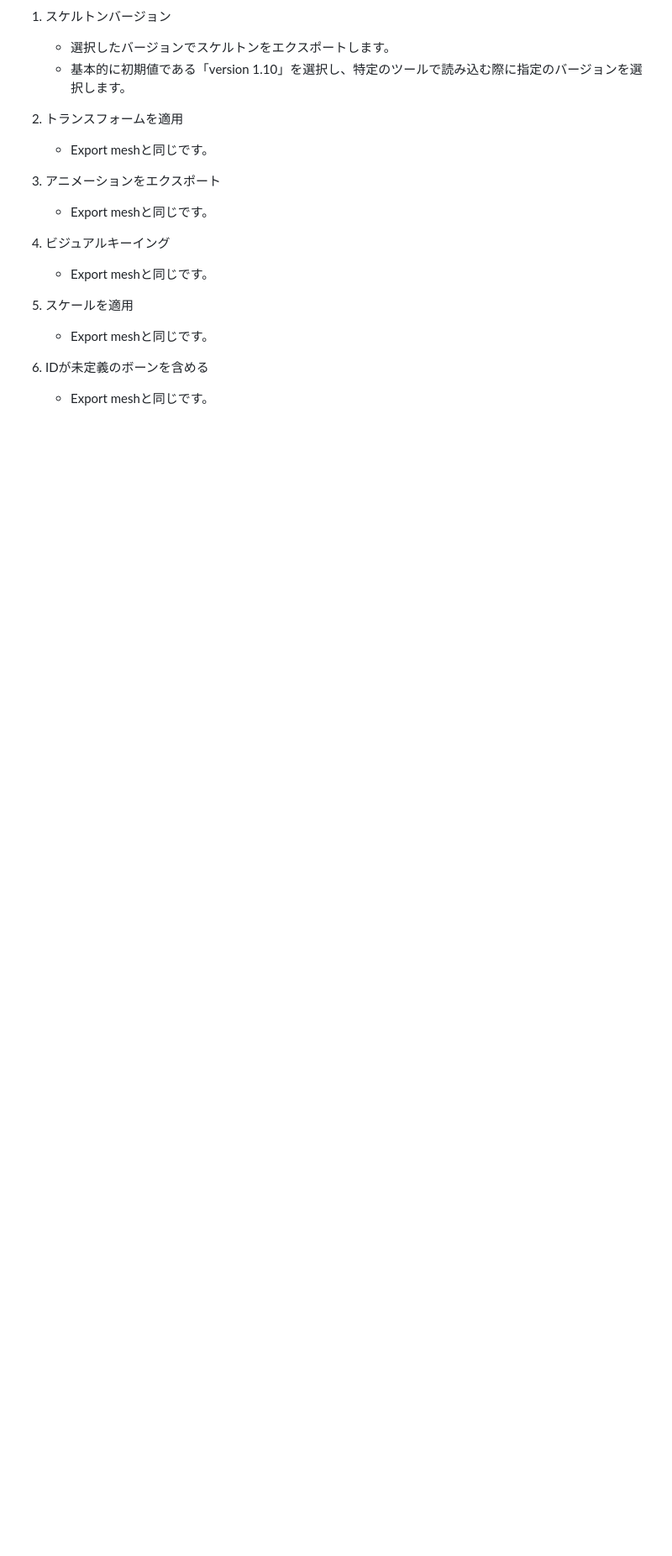
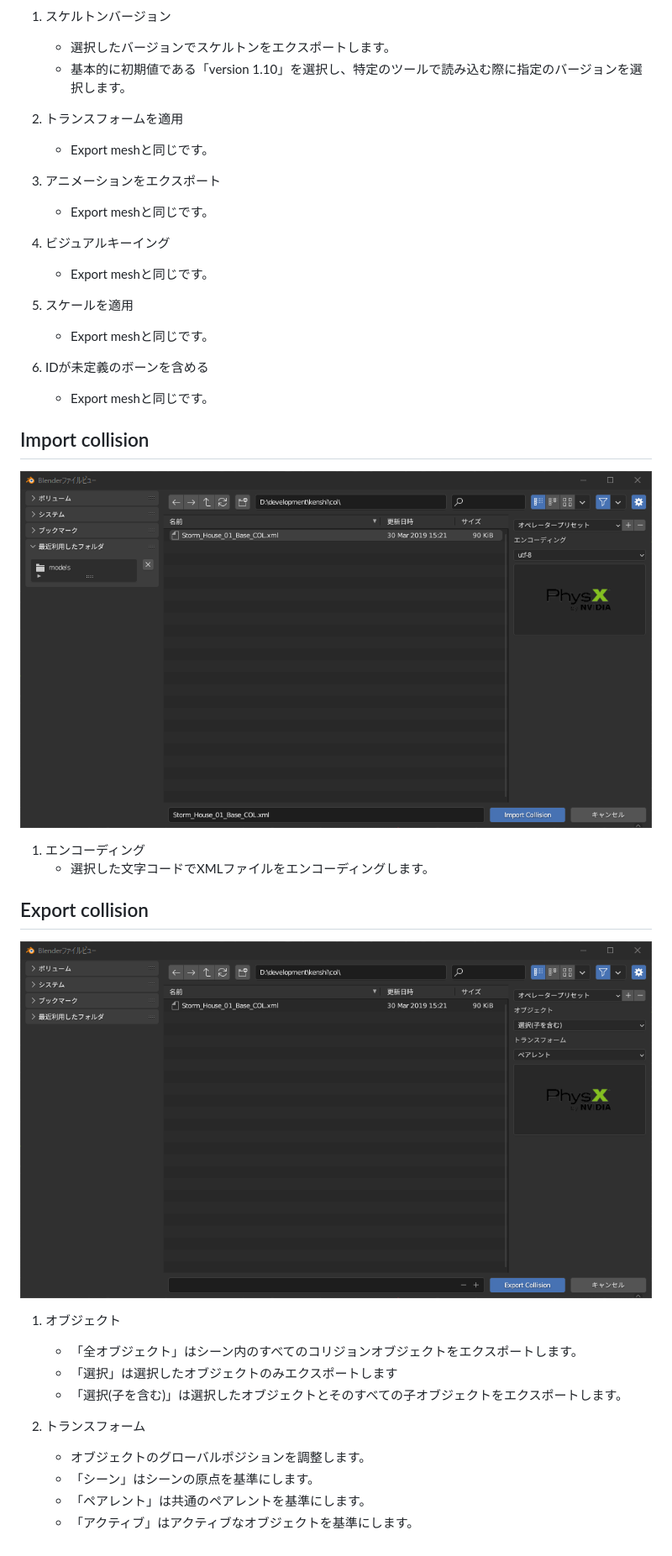
Before and after one commit to Lucius64/kenshi_io_blender, a Markdown page: docs/Option_description-ja.md, the part around one of its changes. Shown at 84% size. Rendered like a GitHub page; pictures changed too: docs/image/option_export_physx-ja.png (added), docs/image/option_import_physx-ja.png (added); blank space fills up the shorter version.

```diff
--- a/docs/Option_description-ja.md
+++ b/docs/Option_description-ja.md
@@ -108,3 +108,25 @@
 
 1. IDが未定義のボーンを含める
     - Export meshと同じです。
+
+
+## Import collision
+![import_3](image/option_import_physx-ja.png)
+
+1. エンコーディング
+    - 選択した文字コードでXMLファイルをエンコーディングします。
+
+
+## Export collision
+![export_3](image/option_export_physx-ja.png)
+
+1. オブジェクト
+    - 「全オブジェクト」はシーン内のすべてのコリジョンオブジェクトをエクスポートします。
+    - 「選択」は選択したオブジェクトのみエクスポートします
+    - 「選択(子を含む)」は選択したオブジェクトとそのすべての子オブジェクトをエクスポートします。
+
+1. トランスフォーム
+    -  オブジェクトのグローバルポジションを調整します。
+    - 「シーン」はシーンの原点を基準にします。
+    - 「ペアレント」は共通のペアレントを基準にします。
+    - 「アクティブ」はアクティブなオブジェクトを基準にします。
```
Also changed, not shown: other parts of docs/Option_description-ja.md (+2 -2 lines), docs/Option_description.md (+24 -2 lines), docs/image/option_export_physx.png (added), docs/image/option_import_physx.png (added).
